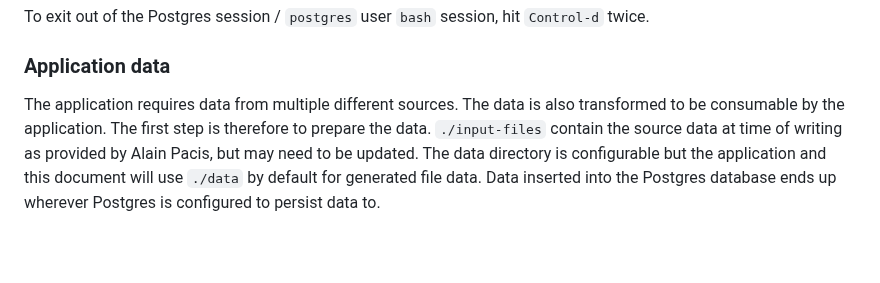
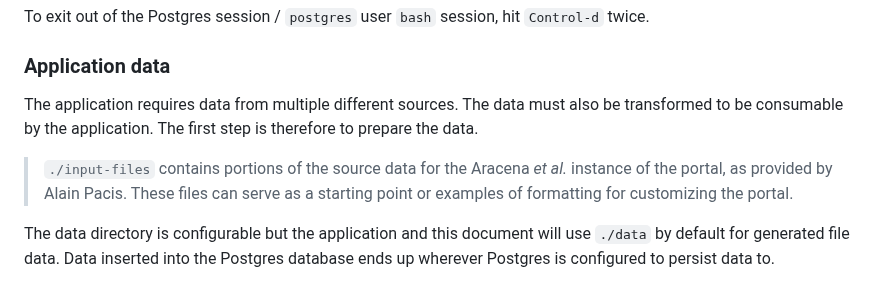
Before and after one commit to c3g/epivar-browser, a Markdown page: readme.md, the part around the change. Rendered like a GitHub page; blank space fills up the shorter version.

Commit message:
docs: separate out a portion of application data section specific to instance

```diff
--- a/readme.md
+++ b/readme.md
@@ -58,9 +58,14 @@ hit `Control-d` twice.
 ### Application data
 
 The application requires data from multiple different sources. The data
-is also transformed to be consumable by the application. The first step
-is therefore to prepare the data. `./input-files` contain the source data
-at time of writing as provided by Alain Pacis, but may need to be updated.
+must also be transformed to be consumable by the application. The first step
+is therefore to prepare the data.
+
+> `./input-files` contains portions of the source data for the
+> Aracena *et al.* instance of the portal, as provided by Alain Pacis.
+> These files can serve as a starting point or examples of formatting
+> for customizing the portal.
+
 The data directory is configurable but the application and this document
 will use `./data` by default for generated file data. Data inserted into the
 Postgres database ends up wherever Postgres is configured to persist data to.
```
